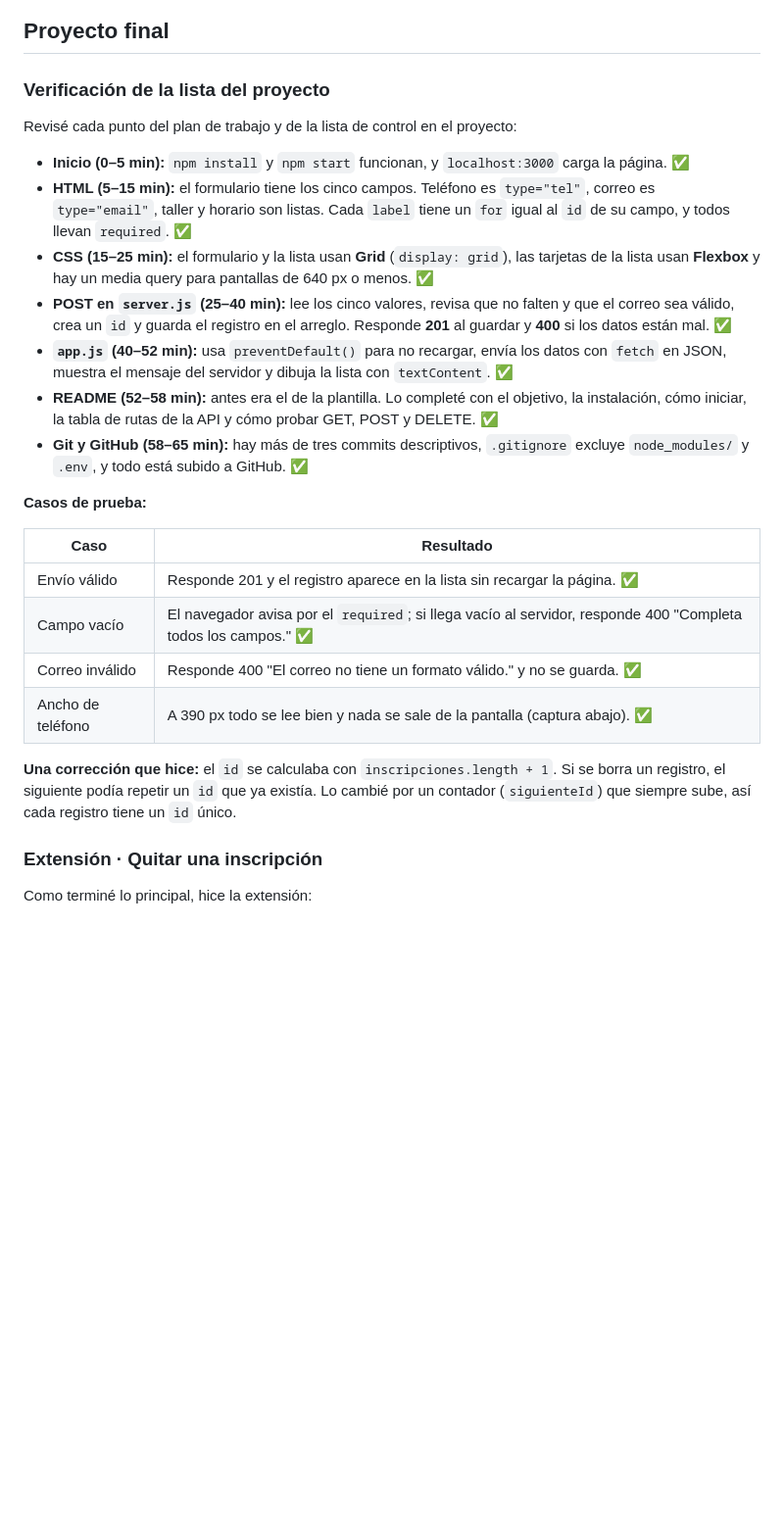
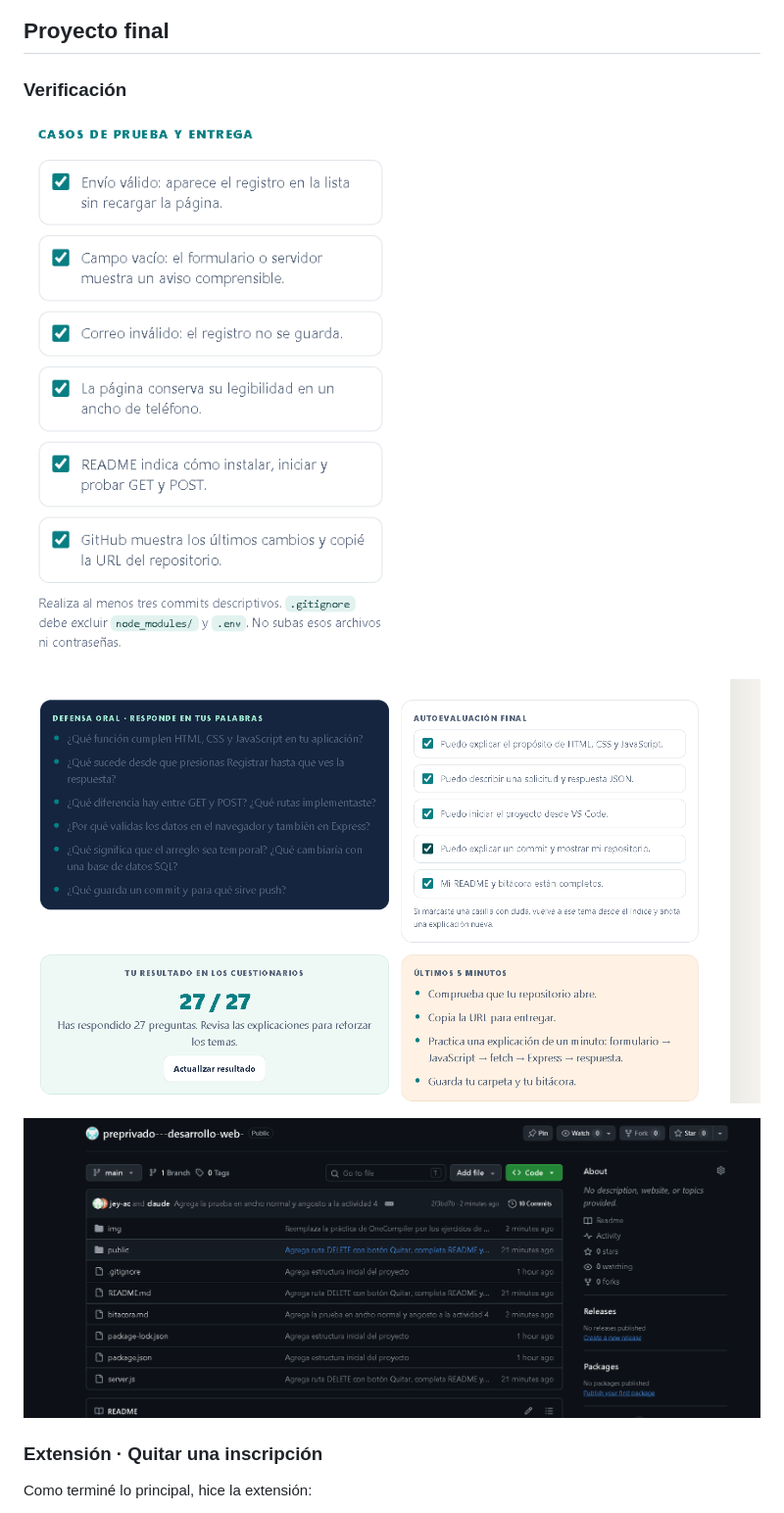
Before and after one commit to Jeyac/preprivado---desarrollo-web-, a Markdown page: bitacora.md, the part around the change. Shown at 98% size. GitHub-like rendering; pictures changed too: img/final-autoevaluacion.png (added), img/final-casos-prueba.png (added), img/final-repositorio.png (added); blank space fills up the shorter version.

Commit message:
Cambia el texto de verificación del proyecto final por capturas

```diff
--- a/bitacora.md
+++ b/bitacora.md
@@ -1151,28 +1151,13 @@ Resolví los dos cuestionarios del repaso. Saqué **7 de 7** en Frontend y **8 d
 
 ## Proyecto final
 
-### Verificación de la lista del proyecto
+### Verificación
 
-Revisé cada punto del plan de trabajo y de la lista de control en el proyecto:
+![Casos de prueba y entrega](img/final-casos-prueba.png)
 
-- **Inicio (0–5 min):** `npm install` y `npm start` funcionan, y `localhost:3000` carga la página. ✅
-- **HTML (5–15 min):** el formulario tiene los cinco campos. Teléfono es `type="tel"`, correo es `type="email"`, taller y horario son listas. Cada `label` tiene un `for` igual al `id` de su campo, y todos llevan `required`. ✅
-- **CSS (15–25 min):** el formulario y la lista usan **Grid** (`display: grid`), las tarjetas de la lista usan **Flexbox** y hay un media query para pantallas de 640 px o menos. ✅
-- **POST en `server.js` (25–40 min):** lee los cinco valores, revisa que no falten y que el correo sea válido, crea un `id` y guarda el registro en el arreglo. Responde **201** al guardar y **400** si los datos están mal. ✅
-- **`app.js` (40–52 min):** usa `preventDefault()` para no recargar, envía los datos con `fetch` en JSON, muestra el mensaje del servidor y dibuja la lista con `textContent`. ✅
-- **README (52–58 min):** antes era el de la plantilla. Lo completé con el objetivo, la instalación, cómo iniciar, la tabla de rutas de la API y cómo probar GET, POST y DELETE. ✅
-- **Git y GitHub (58–65 min):** hay más de tres commits descriptivos, `.gitignore` excluye `node_modules/` y `.env`, y todo está subido a GitHub. ✅
+![Defensa oral, autoevaluación final y resultado de los cuestionarios](img/final-autoevaluacion.png)
 
-**Casos de prueba:**
-
-| Caso | Resultado |
-|---|---|
-| Envío válido | Responde 201 y el registro aparece en la lista sin recargar la página. ✅ |
-| Campo vacío | El navegador avisa por el `required`; si llega vacío al servidor, responde 400 "Completa todos los campos." ✅ |
-| Correo inválido | Responde 400 "El correo no tiene un formato válido." y no se guarda. ✅ |
-| Ancho de teléfono | A 390 px todo se lee bien y nada se sale de la pantalla (captura abajo). ✅ |
-
-**Una corrección que hice:** el `id` se calculaba con `inscripciones.length + 1`. Si se borra un registro, el siguiente podía repetir un `id` que ya existía. Lo cambié por un contador (`siguienteId`) que siempre sube, así cada registro tiene un `id` único.
+![Repositorio en GitHub](img/final-repositorio.png)
 
 ### Extensión · Quitar una inscripción
 
```
